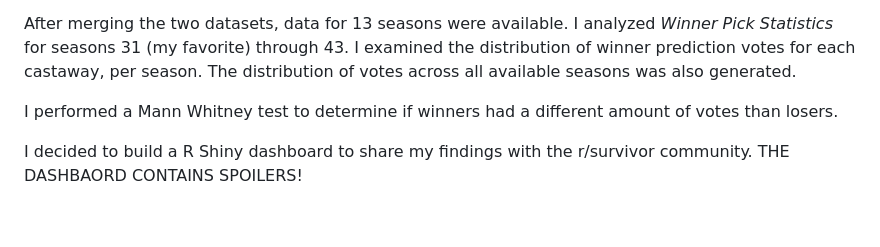
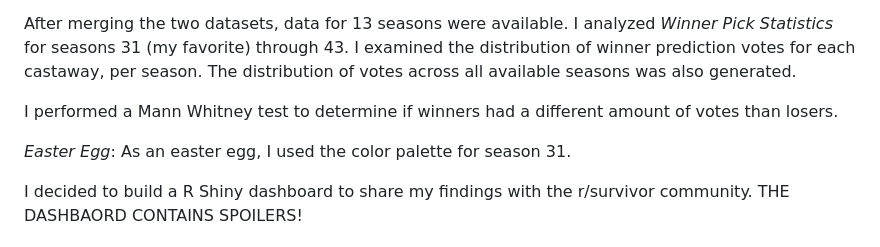
Before and after one commit to kameelan/kameelan.github.io, a Markdown page: reddit_survivor/README.md, the part around the change. GitHub-like rendering; blank space fills up the shorter version.

Commit message:
Update README.md
added easter egg

```diff
--- a/reddit_survivor/README.md
+++ b/reddit_survivor/README.md
@@ -56,6 +56,8 @@ seasons was also generated.
 I performed a Mann Whitney test to determine if winners had a different
 amount of votes than losers.
 
+*Easter Egg*: As an easter egg, I used the color palette for season 31.
+
 I decided to build a R Shiny dashboard to share my findings with the
 r/survivor community. THE DASHBAORD CONTAINS SPOILERS!
 
```
